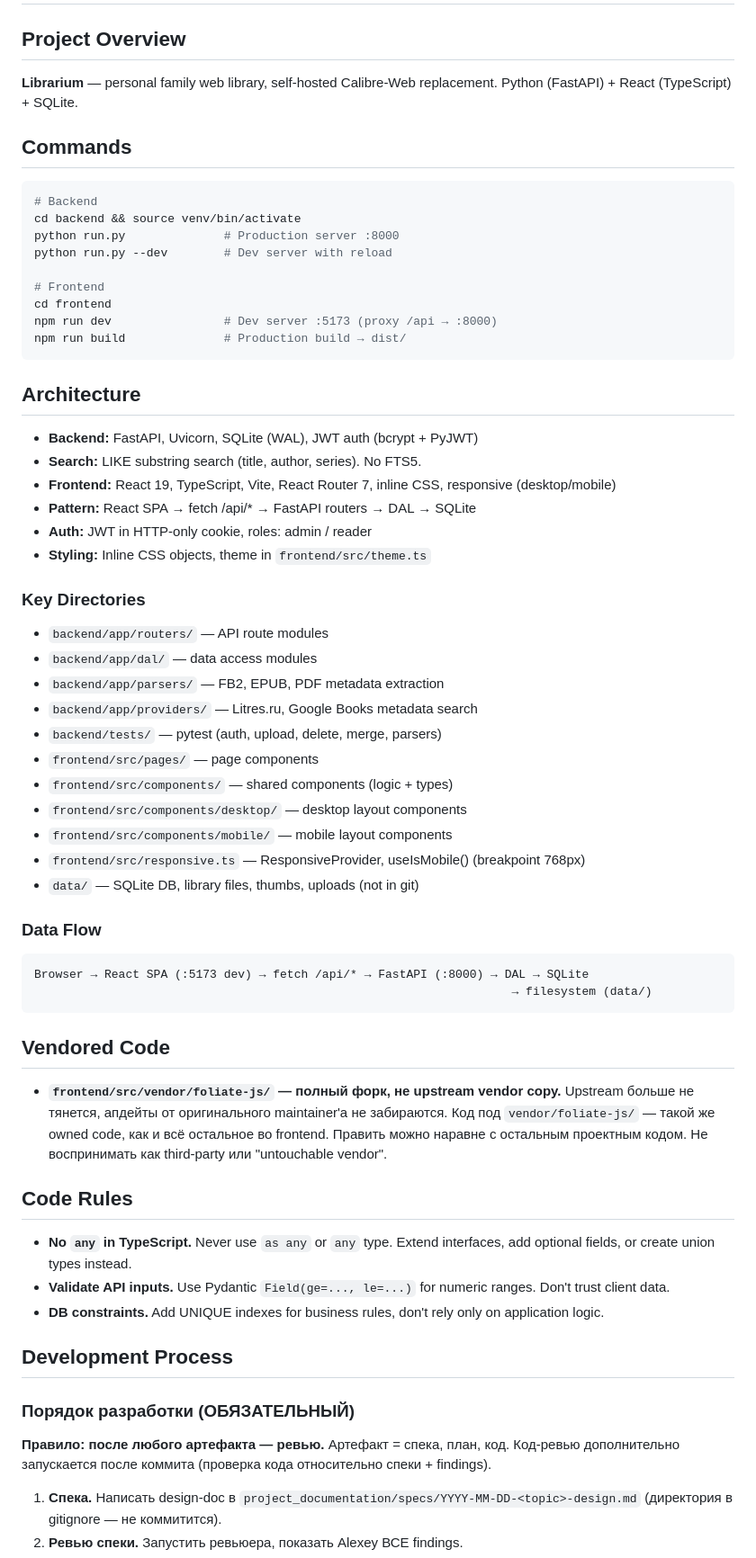
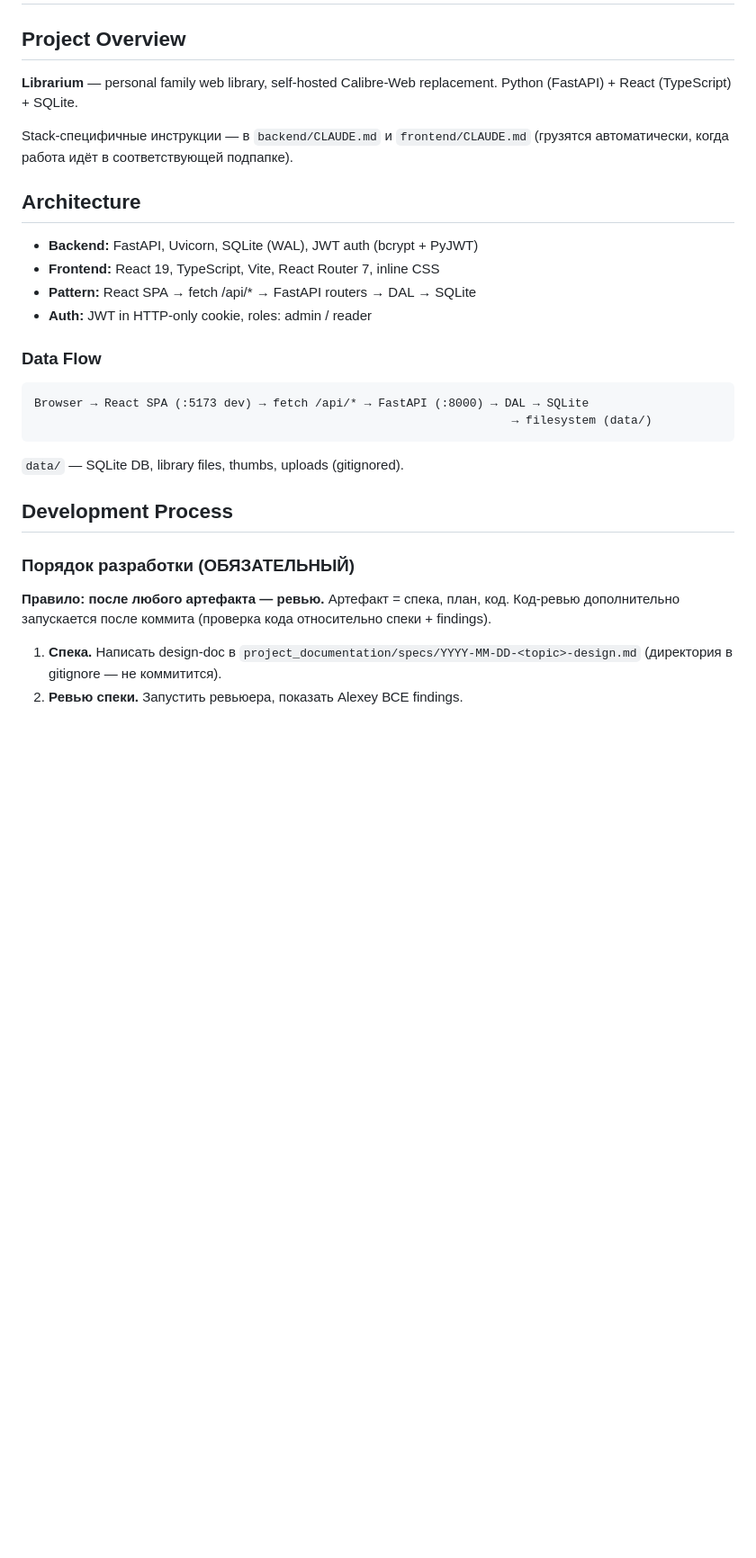
Before and after one commit to Orshanski/librarium-py, a Markdown page: CLAUDE.md, the part around one of its changes. Shown at 90% size. GitHub-like rendering; blank space fills up the shorter version.

````diff
--- a/CLAUDE.md
+++ b/CLAUDE.md
@@ -2,44 +2,18 @@
 
 ## Project Overview
 
-**Librarium** — personal family web library, self-hosted Calibre-Web replacement. Python (FastAPI) + React (TypeScript) + SQLite.
+**Librarium** — personal family web library, self-hosted Calibre-Web replacement.
+Python (FastAPI) + React (TypeScript) + SQLite.
 
-## Commands
-
-```bash
-# Backend
-cd backend && source venv/bin/activate
-python run.py              # Production server :8000
-python run.py --dev        # Dev server with reload
-
-# Frontend
-cd frontend
-npm run dev                # Dev server :5173 (proxy /api → :8000)
-npm run build              # Production build → dist/
-```
+Stack-специфичные инструкции — в `backend/CLAUDE.md` и `frontend/CLAUDE.md` (грузятся
+автоматически, когда работа идёт в соответствующей подпапке).
 
 ## Architecture
 
 - **Backend:** FastAPI, Uvicorn, SQLite (WAL), JWT auth (bcrypt + PyJWT)
-- **Search:** LIKE substring search (title, author, series). No FTS5.
-- **Frontend:** React 19, TypeScript, Vite, React Router 7, inline CSS, responsive (desktop/mobile)
+- **Frontend:** React 19, TypeScript, Vite, React Router 7, inline CSS
 - **Pattern:** React SPA → fetch /api/* → FastAPI routers → DAL → SQLite
 - **Auth:** JWT in HTTP-only cookie, roles: admin / reader
-- **Styling:** Inline CSS objects, theme in `frontend/src/theme.ts`
-
-### Key Directories
-
-- `backend/app/routers/` — API route modules
-- `backend/app/dal/` — data access modules
-- `backend/app/parsers/` — FB2, EPUB, PDF metadata extraction
-- `backend/app/providers/` — Litres.ru, Google Books metadata search
-- `backend/tests/` — pytest (auth, upload, delete, merge, parsers)
-- `frontend/src/pages/` — page components
-- `frontend/src/components/` — shared components (logic + types)
-- `frontend/src/components/desktop/` — desktop layout components
-- `frontend/src/components/mobile/` — mobile layout components
-- `frontend/src/responsive.ts` — ResponsiveProvider, useIsMobile() (breakpoint 768px)
-- `data/` — SQLite DB, library files, thumbs, uploads (not in git)
 
 ### Data Flow
 
@@ -48,21 +22,14 @@ Browser → React SPA (:5173 dev) → fetch /api/* → FastAPI (:8000) → DAL
                                                                     → filesystem (data/)
 ```
 
-## Vendored Code
-
-- **`frontend/src/vendor/foliate-js/` — полный форк, не upstream vendor copy.** Upstream больше не тянется, апдейты от оригинального maintainer'а не забираются. Код под `vendor/foliate-js/` — такой же owned code, как и всё остальное во frontend. Править можно наравне с остальным проектным кодом. Не воспринимать как third-party или "untouchable vendor".
-
-## Code Rules
-
-- **No `any` in TypeScript.** Never use `as any` or `any` type. Extend interfaces, add optional fields, or create union types instead.
-- **Validate API inputs.** Use Pydantic `Field(ge=..., le=...)` for numeric ranges. Don't trust client data.
-- **DB constraints.** Add UNIQUE indexes for business rules, don't rely only on application logic.
+`data/` — SQLite DB, library files, thumbs, uploads (gitignored).
 
 ## Development Process
 
 ### Порядок разработки (ОБЯЗАТЕЛЬНЫЙ)
 
-**Правило: после любого артефакта — ревью.** Артефакт = спека, план, код. Код-ревью дополнительно запускается после коммита (проверка кода относительно спеки + findings).
+**Правило: после любого артефакта — ревью.** Артефакт = спека, план, код. Код-ревью
+дополнительно запускается после коммита (проверка кода относительно спеки + findings).
 
 1. **Спека.** Написать design-doc в `project_documentation/specs/YYYY-MM-DD-<topic>-design.md` (директория в gitignore — не коммитится).
 2. **Ревью спеки.** Запустить ревьюера, показать Alexey ВСЕ findings.
````
Also changed, not shown: other parts of CLAUDE.md (+0 -15 lines), backend/CLAUDE.md (added, +70 -0 lines), frontend/CLAUDE.md (added, +42 -0 lines).
